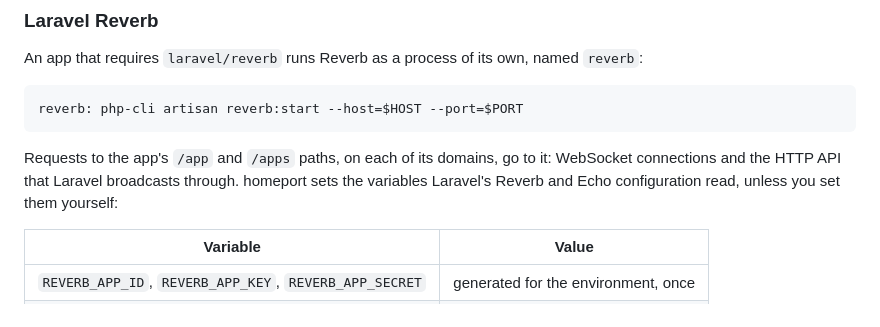
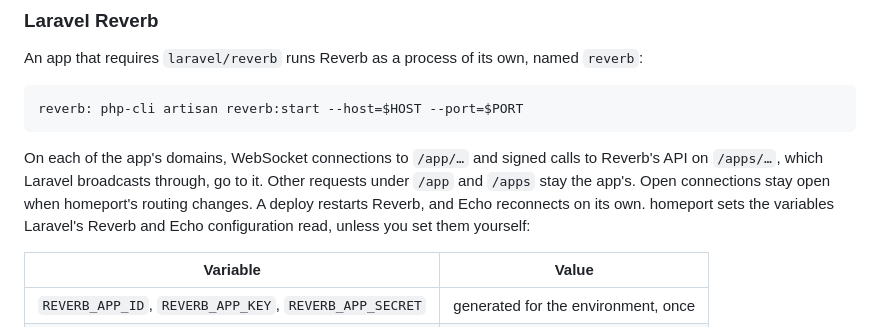
Before and after one commit to homeport-sh/cli, a Markdown page: docs/detection.md, the part around the change. Rendered like a GitHub page.

Commit message:
docs: which of /app and /apps go to Reverb

````diff
--- a/docs/detection.md
+++ b/docs/detection.md
@@ -308,9 +308,11 @@ named `reverb`:
 reverb: php-cli artisan reverb:start --host=$HOST --port=$PORT
 ```
 
-Requests to the app's `/app` and `/apps` paths, on each of its domains, go
-to it: WebSocket connections and the HTTP API that Laravel broadcasts
-through. homeport sets the variables Laravel's Reverb and Echo configuration
+On each of the app's domains, WebSocket connections to `/app/…` and
+signed calls to Reverb's API on `/apps/…`, which Laravel broadcasts
+through, go to it. Other requests under `/app` and `/apps` stay the app's.
+Open connections stay open when homeport's routing changes. A deploy
+restarts Reverb, and Echo reconnects on its own. homeport sets the variables Laravel's Reverb and Echo configuration
 read, unless you set them yourself:
 
 | Variable | Value |
````
